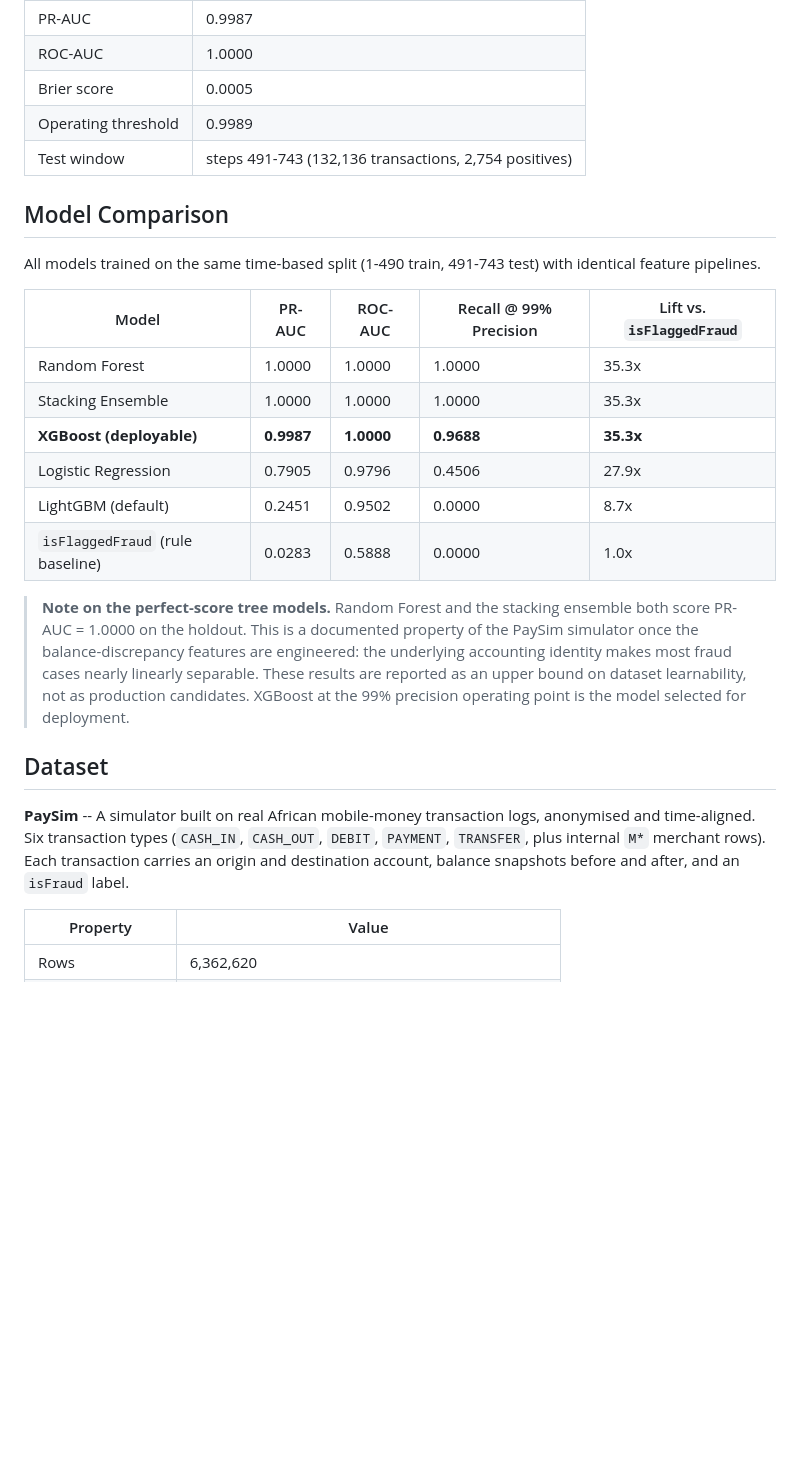
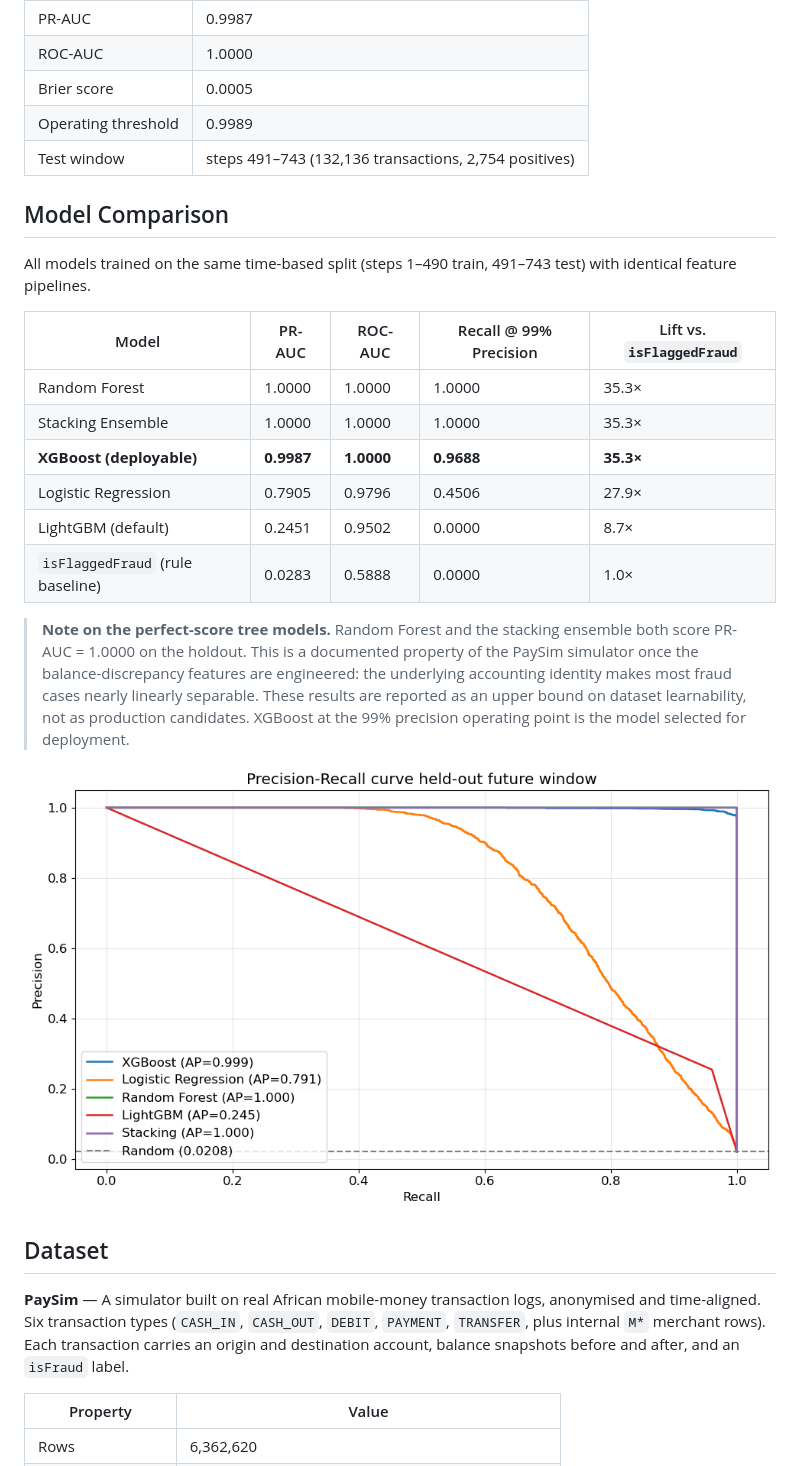
Before and after one commit to alvenyuka/Fraud-Detection-System, a Markdown page: README.md, the part around one of its changes. Drawn GitHub-style; blank space fills up the shorter version.

```diff
--- a/README.md
+++ b/README.md
@@ -29,26 +37,28 @@ The repository contains the full notebook, the engineered feature set, the evalu
 | ROC-AUC | 1.0000 |
 | Brier score | 0.0005 |
 | Operating threshold | 0.9989 |
-| Test window | steps 491-743 (132,136 transactions, 2,754 positives) |
+| Test window | steps 491–743 (132,136 transactions, 2,754 positives) |
 
 ## Model Comparison
 
-All models trained on the same time-based split (1-490 train, 491-743 test) with identical feature pipelines.
+All models trained on the same time-based split (steps 1–490 train, 491–743 test) with identical feature pipelines.
 
 | Model | PR-AUC | ROC-AUC | Recall @ 99% Precision | Lift vs. `isFlaggedFraud` |
 |---|---|---|---|---|
-| Random Forest | 1.0000 | 1.0000 | 1.0000 | 35.3x |
-| Stacking Ensemble | 1.0000 | 1.0000 | 1.0000 | 35.3x |
-| **XGBoost (deployable)** | **0.9987** | **1.0000** | **0.9688** | **35.3x** |
-| Logistic Regression | 0.7905 | 0.9796 | 0.4506 | 27.9x |
-| LightGBM (default) | 0.2451 | 0.9502 | 0.0000 | 8.7x |
-| `isFlaggedFraud` (rule baseline) | 0.0283 | 0.5888 | 0.0000 | 1.0x |
+| Random Forest | 1.0000 | 1.0000 | 1.0000 | 35.3× |
+| Stacking Ensemble | 1.0000 | 1.0000 | 1.0000 | 35.3× |
+| **XGBoost (deployable)** | **0.9987** | **1.0000** | **0.9688** | **35.3×** |
+| Logistic Regression | 0.7905 | 0.9796 | 0.4506 | 27.9× |
+| LightGBM (default) | 0.2451 | 0.9502 | 0.0000 | 8.7× |
+| `isFlaggedFraud` (rule baseline) | 0.0283 | 0.5888 | 0.0000 | 1.0× |
 
 > **Note on the perfect-score tree models.** Random Forest and the stacking ensemble both score PR-AUC = 1.0000 on the holdout. This is a documented property of the PaySim simulator once the balance-discrepancy features are engineered: the underlying accounting identity makes most fraud cases nearly linearly separable. These results are reported as an upper bound on dataset learnability, not as production candidates. XGBoost at the 99% precision operating point is the model selected for deployment.
 
+![Precision–recall curve scoreboard comparing XGBoost, Random Forest, stacking ensemble, logistic regression and LightGBM on the PaySim holdout](03_pr_curve_scoreboard.png)
+
 ## Dataset
 
-**PaySim** -- A simulator built on real African mobile-money transaction logs, anonymised and time-aligned. Six transaction types (`CASH_IN`, `CASH_OUT`, `DEBIT`, `PAYMENT`, `TRANSFER`, plus internal `M*` merchant rows). Each transaction carries an origin and destination account, balance snapshots before and after, and an `isFraud` label.
+**PaySim** — A simulator built on real African mobile-money transaction logs, anonymised and time-aligned. Six transaction types (`CASH_IN`, `CASH_OUT`, `DEBIT`, `PAYMENT`, `TRANSFER`, plus internal `M*` merchant rows). Each transaction carries an origin and destination account, balance snapshots before and after, and an `isFraud` label.
 
 | Property | Value |
 |---|---|
```
Also changed, not shown: other parts of README.md (+83 -101 lines).
